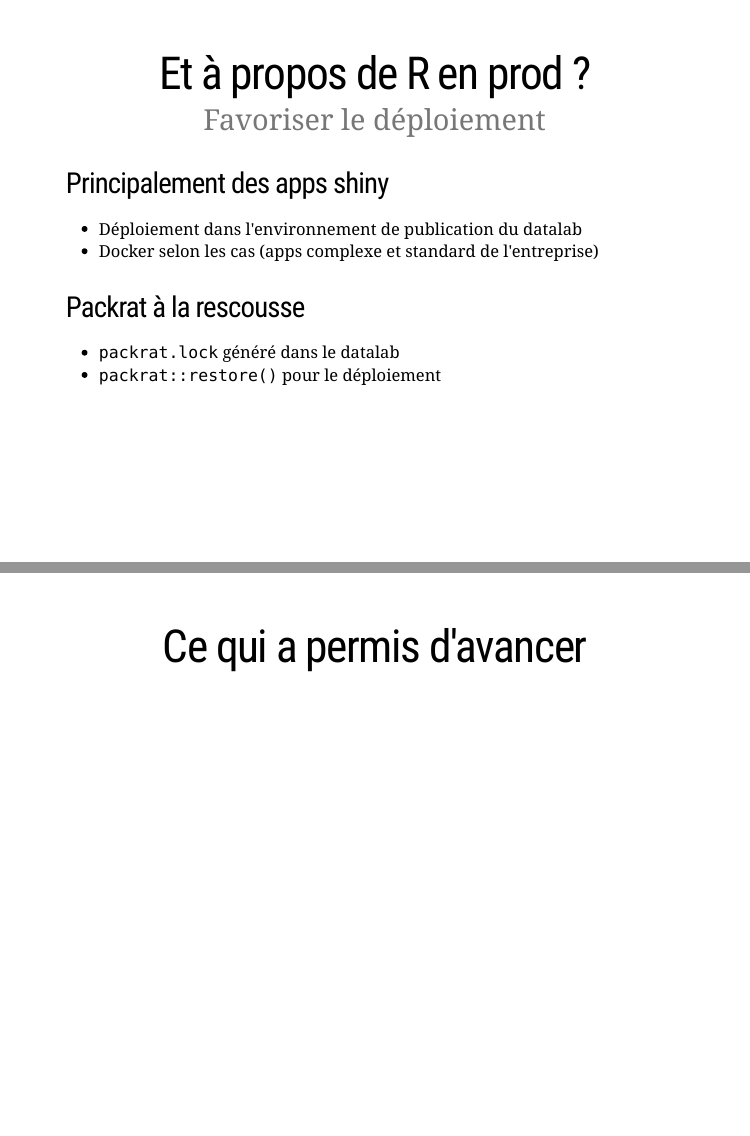
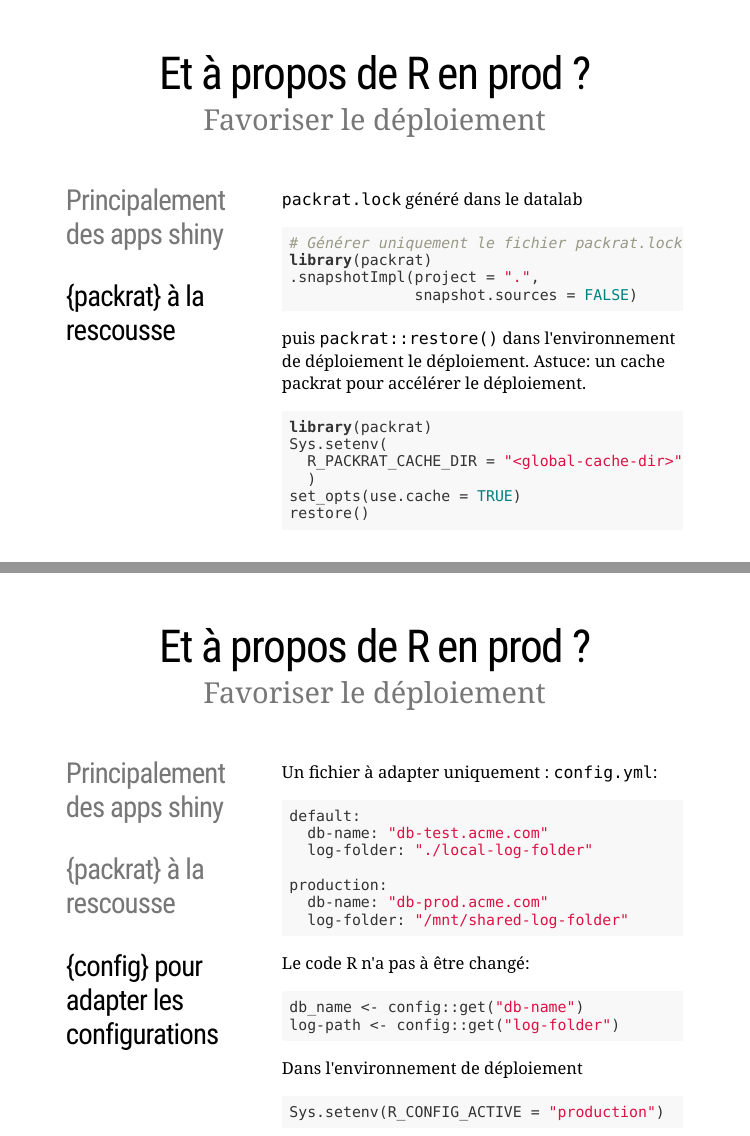
Before and after one commit to cderv/presentations, an R Markdown document (MEETUPR_28-05-2018-DATALAB/MEETUP_R-Rex_Datalab.Rmd): pages 10 and 11 of 12 before the commit and pages 13 and 14 of 16 after it, joined at a grey line. Rendered offline with R 4.5, knitr and Pandoc, with nearby package versions; the slides are laid out offline by our stand-in for remark.js, each with all of its steps uncovered, in fonts that may differ from those the slides ask for, and without slide numbers, shadows or browser add-ons.

Commit message:
all slides

````diff
--- a/MEETUPR_28-05-2018-DATALAB/MEETUP_R-Rex_Datalab.Rmd
+++ b/MEETUPR_28-05-2018-DATALAB/MEETUP_R-Rex_Datalab.Rmd
@@ -242,4 +244,3 @@ Connectivité aux sources de données
 + [Projet template]()
 ]
 ---
-layout: false
@@ -250,7 +257,3 @@ layout: false
 ### Principalement des apps shiny
-+ Déploiement dans l'environnement de publication du datalab
-+ Docker selon les cas (apps complexe et standard de l'entreprise)
+]
 
-### Packrat à la rescousse
-+ `packrat.lock` généré dans le datalab
-+ `packrat::restore()` pour le déploiement
@@ -257,10 +273,67 @@ layout: false
 
 ---
 
-# Ce qui a permis d'avancer
+.left-column[
+### Principalement des apps shiny
+### {packrat} à la rescousse
+]
+
+.right-column[
+`packrat.lock` généré dans le datalab
+
+```{r, eval = FALSE}
+# Générer uniquement le fichier packrat.lock
+library(packrat)
+.snapshotImpl(project = ".",
+              snapshot.sources = FALSE)
+```
+
+puis `packrat::restore()` dans l'environnement de déploiement le déploiement.
+Astuce: un cache packrat pour accélérer le déploiement.
+
+```{r, eval = FALSE}
+library(packrat)
+Sys.setenv(
+  R_PACKRAT_CACHE_DIR = "<global-cache-dir>"
+  )
+set_opts(use.cache = TRUE)
+restore()
+```
+
+]
 
 ---
 
-# Une communauté R-Admin
+.left-column[
+### Principalement des apps shiny
+### {packrat} à la rescousse
+### {config} pour adapter les configurations
+]
 
-+ https://community.rstudio.com/c/r-admin
+.right-column[
+Un fichier à adapter uniquement : `config.yml`:
+```yaml
+default:
+  db-name: "db-test.acme.com"
+  log-folder: "./local-log-folder"
+
+production:
+  db-name: "db-prod.acme.com"
+  log-folder: "/mnt/shared-log-folder"
+```
+Le code R n'a pas à être changé:
+```{r, eval = FALSE}
+db_name <- config::get("db-name")
+log-path <- config::get("log-folder")
+```
+
+Dans l'environnement de déploiement
+```{r, eval = FALSE}
+Sys.setenv(R_CONFIG_ACTIVE = "production")
+```
+
+
+]
+
+---
+layout: false
--- a/MEETUPR_28-05-2018-DATALAB/custom.css
+++ b/MEETUPR_28-05-2018-DATALAB/custom.css
@@ -1,3 +1,7 @@
+.title-slide .remark-slide-number {
+  display: none;
+}
+
 .remark-slide-content h1 {
   text-align: center;
 }
````
Also changed, not shown: MEETUPR_28-05-2018-DATALAB/MEETUP_R-Rex_Datalab.Rmd (37 more changed lines).
